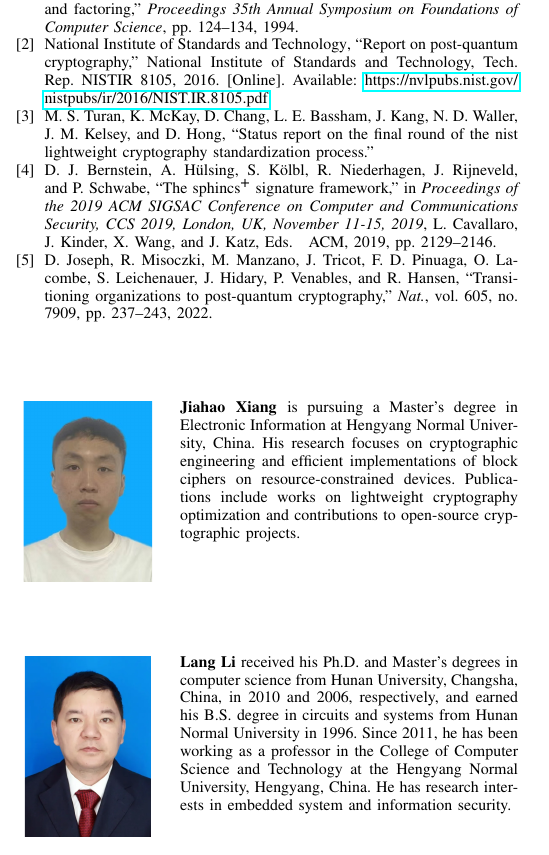
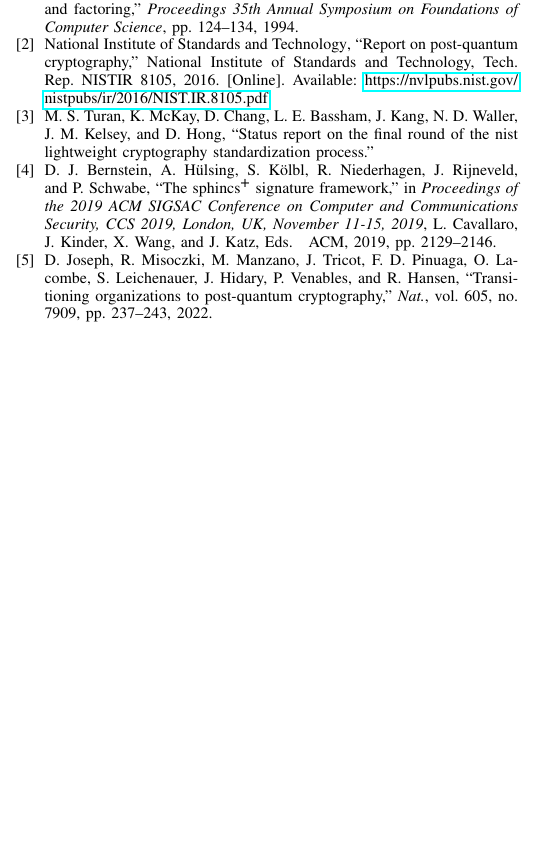
Before and after one commit to jiahaoxiang2000/ThirdPaper, a LaTeX paper (tex/index.tex): part of one column of the page, cut so that both start at the same text, the shorter picture padded with empty space. Compiled offline with pdfLaTeX.

Commit message:
docs(tex): comment out biography sections in index.tex

```diff
--- a/tex/index.tex
+++ b/tex/index.tex
@@ -101,14 +101,14 @@ SPHINCS\textsuperscript{+} is a representative stateless hash-based signature sc
 
 % \newpage
 
-% \bf{If you include a photo:}\vspace{-33pt}
-\begin{IEEEbiography}[{\includegraphics[width=1in,height=1.25in,clip,keepaspectratio]{./fig/slef.jpg}}]{Jiahao Xiang}
-  is pursuing a Master's degree in Electronic Information at Hengyang Normal University, China. His research focuses on cryptographic engineering and efficient implementations of block ciphers on resource-constrained devices. Publications include works on lightweight cryptography optimization and contributions to open-source cryptographic projects.
-\end{IEEEbiography}
+% % \bf{If you include a photo:}\vspace{-33pt}
+% \begin{IEEEbiography}[{\includegraphics[width=1in,height=1.25in,clip,keepaspectratio]{./fig/slef.jpg}}]{Jiahao Xiang}
+%   is pursuing a Master's degree in Electronic Information at Hengyang Normal University, China. His research focuses on cryptographic engineering and efficient implementations of block ciphers on resource-constrained devices. Publications include works on lightweight cryptography optimization and contributions to open-source cryptographic projects.
+% \end{IEEEbiography}
 
-\begin{IEEEbiography}[{\includegraphics[width=1in,height=1.25in,clip,keepaspectratio]{./fig/boss.png}}]{Lang Li}
-  received his Ph.D. and Master's degrees in computer science from Hunan University, Changsha, China, in 2010 and 2006, respectively, and earned his B.S. degree in circuits and systems from Hunan Normal University in 1996. Since 2011, he has been working as a professor in the College of Computer Science and Technology at the Hengyang Normal University, Hengyang, China. He has research interests in embedded system and information security.
-\end{IEEEbiography}
+% \begin{IEEEbiography}[{\includegraphics[width=1in,height=1.25in,clip,keepaspectratio]{./fig/boss.png}}]{Lang Li}
+%   received his Ph.D. and Master's degrees in computer science from Hunan University, Changsha, China, in 2010 and 2006, respectively, and earned his B.S. degree in circuits and systems from Hunan Normal University in 1996. Since 2011, he has been working as a professor in the College of Computer Science and Technology at the Hengyang Normal University, Hengyang, China. He has research interests in embedded system and information security.
+% \end{IEEEbiography}
 
 % \vspace{11pt}
 
```
Also changed, not shown: tex/index.pdf.
